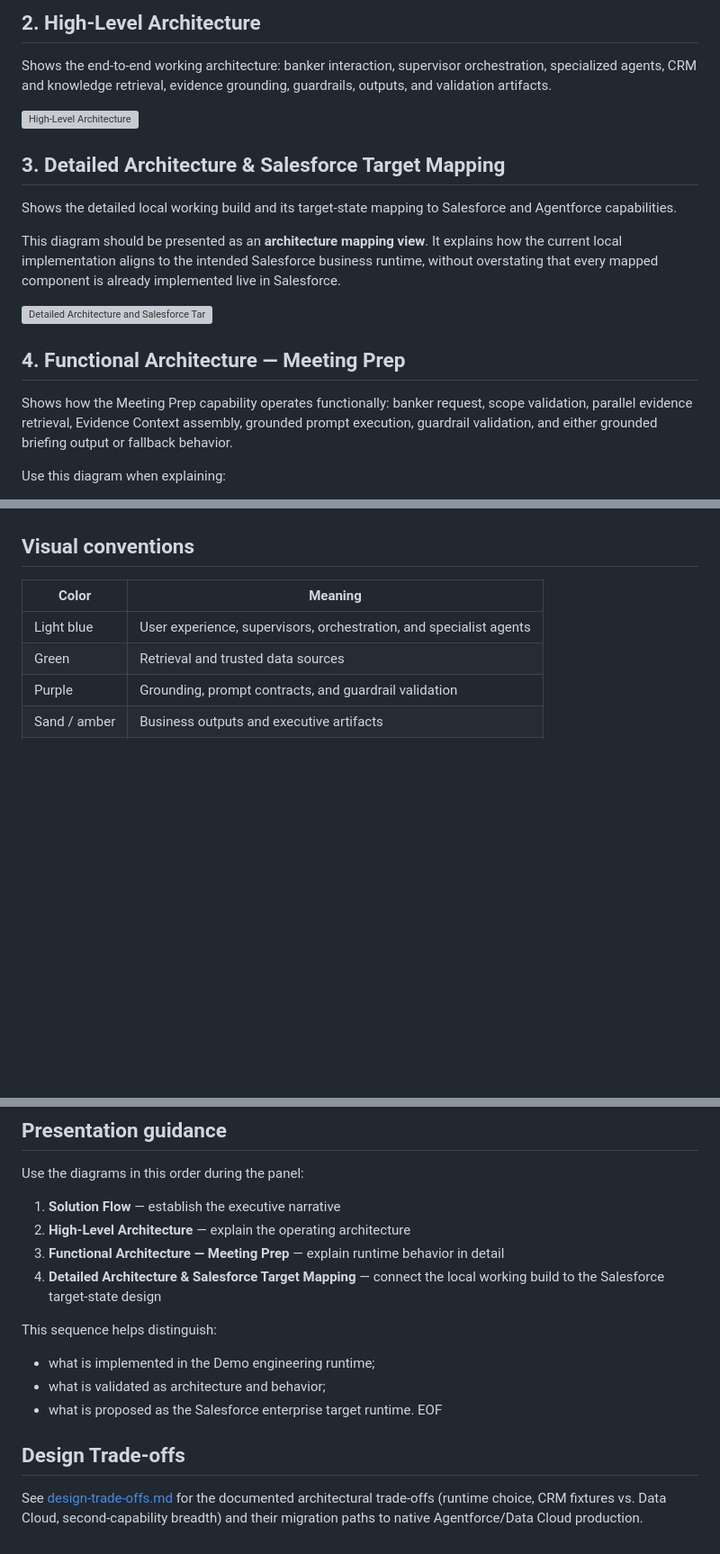
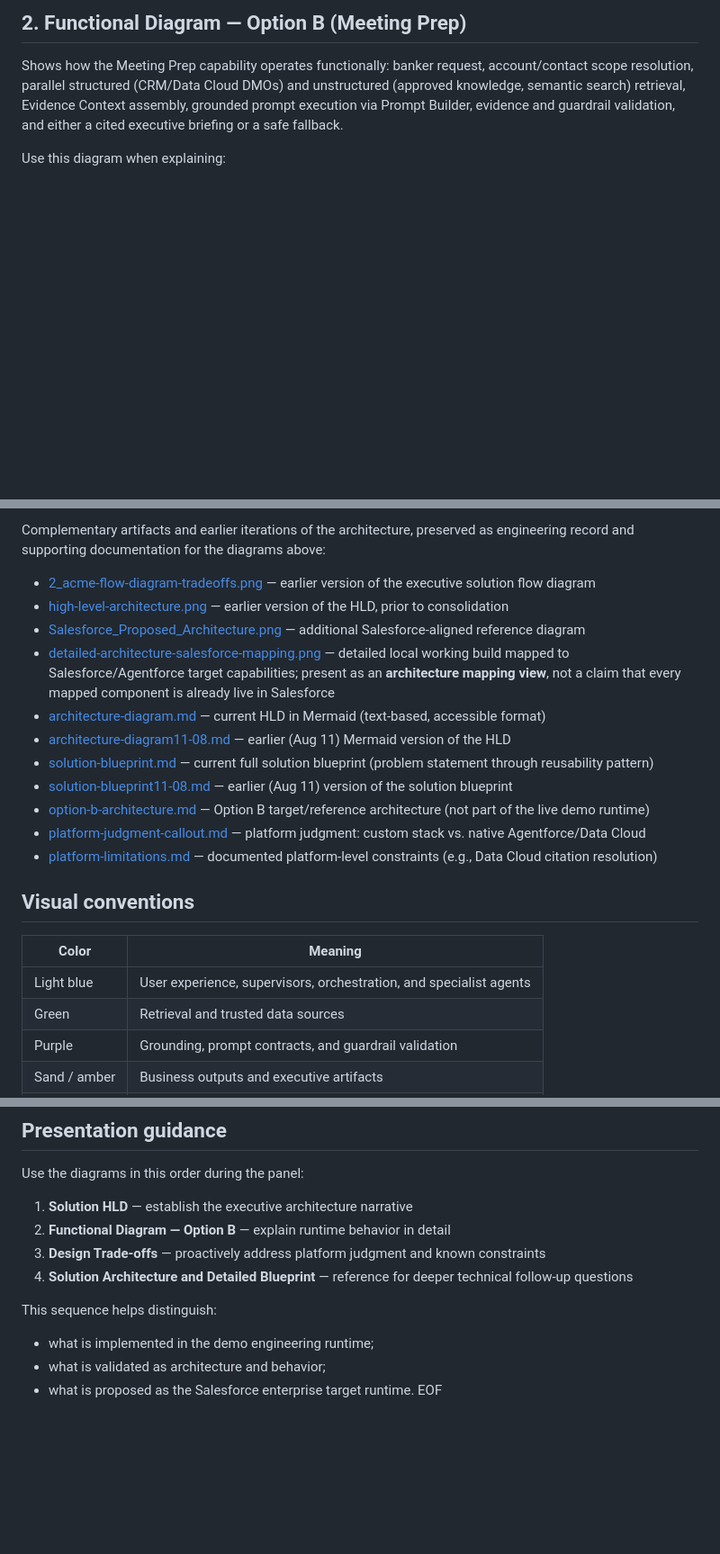
Before and after one commit to anapaulacossichofficial/Investment_Banking-ACME, a Markdown page: docs/architecture/README.md, 3 parts joined by grey strips. Shown: that part at 90% size. GitHub-like rendering; blank space fills up the shorter version; grey boxes are pictures that could not be loaded.

Commit message:
docs(architecture): promote HLD/Functional/Trade-offs to home, consolidate legacy diagrams into Solution Architecture and Detailed Blueprint

```diff
--- a/docs/architecture/README.md
+++ b/docs/architecture/README.md
@@ -17,21 +18,7 @@ Shows the executive path from the reviewer interaction through the UI, AI runtim
 
-## 2. High-Level Architecture
+## 2. Functional Diagram — Option B (Meeting Prep)
 
-Shows the end-to-end working architecture: banker interaction, supervisor orchestration, specialized agents, CRM and knowledge retrieval, evidence grounding, guardrails, outputs, and validation artifacts.
-
-![High-Level Architecture](high-level-architecture.png)
-
-## 3. Detailed Architecture & Salesforce Target Mapping
-
-Shows the detailed local working build and its target-state mapping to Salesforce and Agentforce capabilities.
-
-This diagram should be presented as an **architecture mapping view**. It explains how the current local implementation aligns to the intended Salesforce business runtime, without overstating that every mapped component is already implemented live in Salesforce.
-
-![Detailed Architecture and Salesforce Target Mapping](detailed-architecture-salesforce-mapping.png)
-
-## 4. Functional Architecture — Meeting Prep
-
-Shows how the Meeting Prep capability operates functionally: banker request, scope validation, parallel evidence retrieval, Evidence Context assembly, grounded prompt execution, guardrail validation, and either grounded briefing output or fallback behavior.
+Shows how the Meeting Prep capability operates functionally: banker request, account/contact scope resolution, parallel structured (CRM/Data Cloud DMOs) and unstructured (approved knowledge, semantic search) retrieval, Evidence Context assembly, grounded prompt execution via Prompt Builder, evidence and guardrail validation, and either a cited executive briefing or a safe fallback.
 
 Use this diagram when explaining:
 - how Meeting Prep actually runs;
@@ -43,3 +43,16 @@ Use this diagram when explaining:
+Complementary artifacts and earlier iterations of the architecture, preserved as engineering record and supporting documentation for the diagrams above:
+
+- [2_acme-flow-diagram-tradeoffs.png](2_acme-flow-diagram-tradeoffs.png) — earlier version of the executive solution flow diagram
+- [high-level-architecture.png](high-level-architecture.png) — earlier version of the HLD, prior to consolidation
+- [Salesforce_Proposed_Architecture.png](Salesforce_Proposed_Architecture.png) — additional Salesforce-aligned reference diagram
+- [detailed-architecture-salesforce-mapping.png](detailed-architecture-salesforce-mapping.png) — detailed local working build mapped to Salesforce/Agentforce target capabilities; present as an **architecture mapping view**, not a claim that every mapped component is already live in Salesforce
+- [architecture-diagram.md](architecture-diagram.md) — current HLD in Mermaid (text-based, accessible format)
+- [architecture-diagram11-08.md](architecture-diagram11-08.md) — earlier (Aug 11) Mermaid version of the HLD
+- [solution-blueprint.md](solution-blueprint.md) — current full solution blueprint (problem statement through reusability pattern)
+- [solution-blueprint11-08.md](solution-blueprint11-08.md) — earlier (Aug 11) version of the solution blueprint
+- [option-b-architecture.md](option-b-architecture.md) — Option B target/reference architecture (not part of the live demo runtime)
+- [platform-judgment-callout.md](platform-judgment-callout.md) — platform judgment: custom stack vs. native Agentforce/Data Cloud
+- [platform-limitations.md](platform-limitations.md) — documented platform-level constraints (e.g., Data Cloud citation resolution)
 
 ## Visual conventions
 
@@ -55,16 +68,13 @@ Use this diagram when explaining:
 
 Use the diagrams in this order during the panel:
 
-1. **Solution Flow** — establish the executive narrative
-2. **High-Level Architecture** — explain the operating architecture
-3. **Functional Architecture — Meeting Prep** — explain runtime behavior in detail
-4. **Detailed Architecture & Salesforce Target Mapping** — connect the local working build to the Salesforce target-state design
+1. **Solution HLD** — establish the executive architecture narrative
+2. **Functional Diagram — Option B** — explain runtime behavior in detail
+3. **Design Trade-offs** — proactively address platform judgment and known constraints
+4. **Solution Architecture and Detailed Blueprint** — reference for deeper technical follow-up questions
 
 This sequence helps distinguish:
-- what is implemented in the Demo engineering runtime;
+- what is implemented in the demo engineering runtime;
 - what is validated as architecture and behavior;
 - what is proposed as the Salesforce enterprise target runtime.
 EOF
-## Design Trade-offs
-
-See [design-trade-offs.md](design-trade-offs.md) for the documented architectural trade-offs (runtime choice, CRM fixtures vs. Data Cloud, second-capability breadth) and their migration paths to native Agentforce/Data Cloud production.
```
Also changed, not shown: other parts of docs/architecture/README.md (+19 -5 lines), README.md (+8 -6 lines), docs/architecture/2_acme-flow-diagram-tradeoffs.png, docs/evidence/target-vs-demo-runtime.md (renamed from docs/architecture/target-vs-demo-runtime.md), 3 other files.
